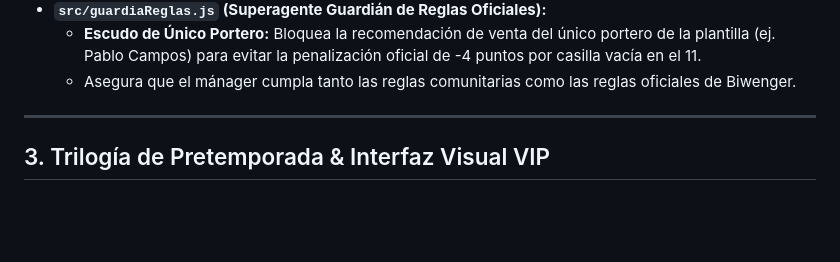
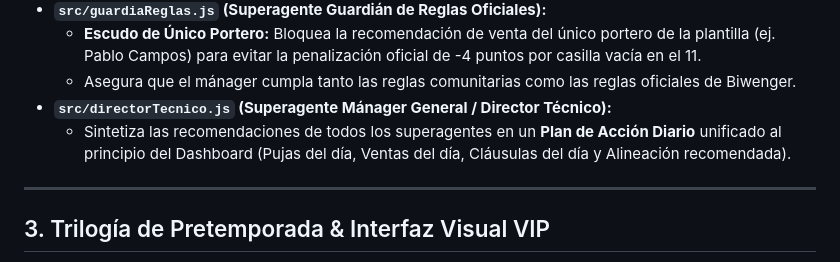
Before and after one commit to zeustata/biwenger, a Markdown page: .agents/AGENTS.md, the part around the change. Rendered like a GitHub page; blank space fills up the shorter version.

Commit message:
docs: guardar memoria completa del proyecto en AGENTS.md

```diff
--- a/.agents/AGENTS.md
+++ b/.agents/AGENTS.md
@@ -31,6 +31,8 @@
 - **`src/guardiaReglas.js` (Superagente Guardián de Reglas Oficiales):**
   - **Escudo de Único Portero:** Bloquea la recomendación de venta del único portero de la plantilla (ej. Pablo Campos) para evitar la penalización oficial de -4 puntos por casilla vacía en el 11.
   - Asegura que el mánager cumpla tanto las reglas comunitarias como las reglas oficiales de Biwenger.
+- **`src/directorTecnico.js` (Superagente Mánager General / Director Técnico):**
+  - Sintetiza las recomendaciones de todos los superagentes en un **Plan de Acción Diario** unificado al principio del Dashboard (Pujas del día, Ventas del día, Cláusulas del día y Alineación recomendada).
 
 ---
 
```
